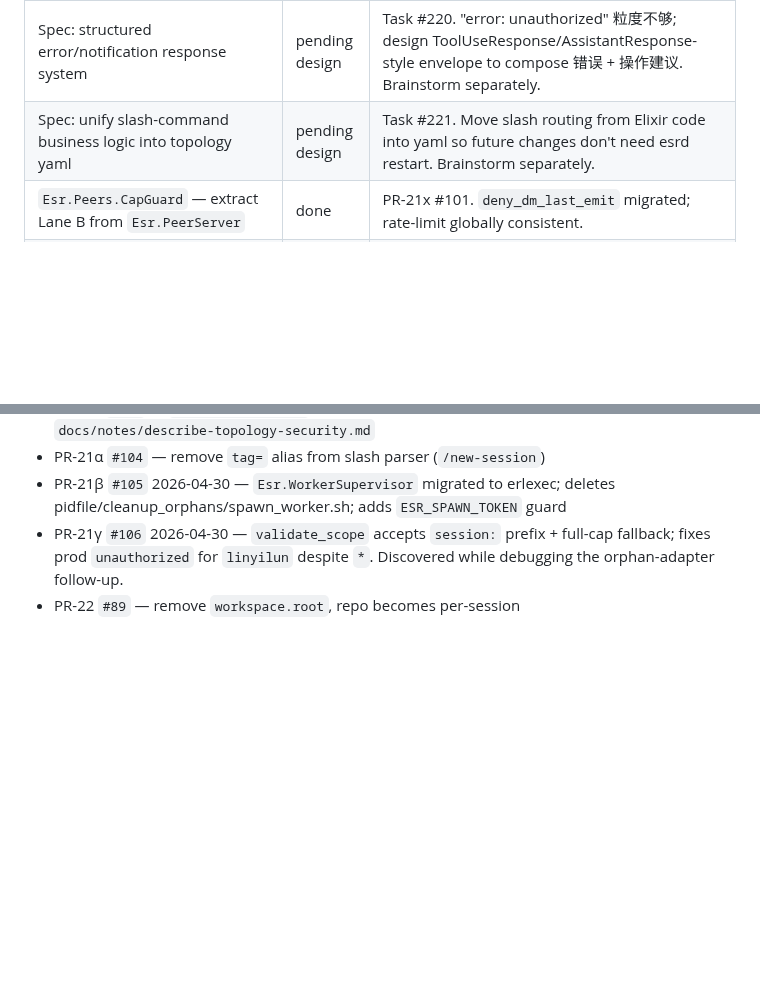
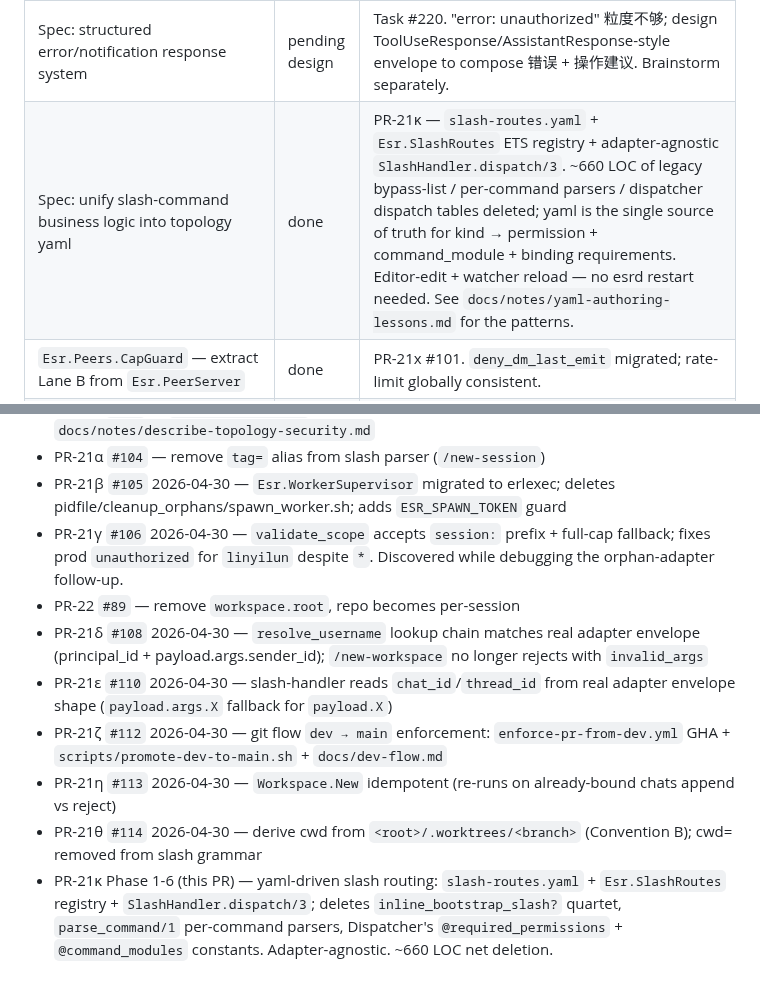
Before and after one commit to ezagent42/esr, a Markdown page: docs/futures/todo.md, 2 parts joined by grey strips. GitHub-like rendering; blank space fills up the shorter version.

```diff
--- a/docs/futures/todo.md
+++ b/docs/futures/todo.md
@@ -25,7 +25,7 @@
 | Migrate `Esr.WorkerSupervisor` (adapter + handler) to `Esr.OSProcess` (erlexec) | done | PR-21β — `spawn_worker.sh` + pidfile + `cleanup_orphans` deleted; erlexec-managed DynamicSupervisor pattern; `ESR_SPAWN_TOKEN` Python guards. Net -230 LOC. See `docs/notes/erlexec-worker-lifecycle.md`. |
 | Investigate: why E2E missed multi-adapter orphan duplication | pending | See task #222. Audit final_gate.sh + tests/e2e/ for assertions that would catch "1 user message → N replies" — likely none. May get folded into the lifecycle migration PR's testing chapter. |
 | Spec: structured error/notification response system | pending design | Task #220. "error: unauthorized" 粒度不够; design ToolUseResponse/AssistantResponse-style envelope to compose 错误 + 操作建议. Brainstorm separately. |
-| Spec: unify slash-command business logic into topology yaml | pending design | Task #221. Move slash routing from Elixir code into yaml so future changes don't need esrd restart. Brainstorm separately. |
+| Spec: unify slash-command business logic into topology yaml | done | PR-21κ — `slash-routes.yaml` + `Esr.SlashRoutes` ETS registry + adapter-agnostic `SlashHandler.dispatch/3`. ~660 LOC of legacy bypass-list / per-command parsers / dispatcher dispatch tables deleted; yaml is the single source of truth for kind → permission + command_module + binding requirements. Editor-edit + watcher reload — no esrd restart needed. See `docs/notes/yaml-authoring-lessons.md` for the patterns. |
 | `Esr.Peers.CapGuard` — extract Lane B from `Esr.PeerServer` | done | PR-21x #101. `deny_dm_last_emit` migrated; rate-limit globally consistent. |
 | Cap principal_id rekey: caps stored under `linyilun` instead of `ou_*` post-bind | done | PR-21y #102. `bind-feishu` migrates existing `ou_xxx` caps + grants bootstrap under username. `unbind-feishu` revokes bootstrap when last binding goes. `cap grant ou_*` emits operator hint. PR-21s graceful resolve stays as backstop. |
 | `describe_topology` filter for `users.yaml` | done | PR-21z #103. Allowlist hardened in `filter_workspace_for_describe/1` + 5 regression tests + `docs/notes/describe-topology-security.md`. |
@@ -93,3 +93,9 @@ Track only PR-21 series + immediate context. Older PRs are in git log.
 - PR-21β `#105` 2026-04-30 — `Esr.WorkerSupervisor` migrated to erlexec; deletes pidfile/cleanup_orphans/spawn_worker.sh; adds `ESR_SPAWN_TOKEN` guard
 - PR-21γ `#106` 2026-04-30 — `validate_scope` accepts `session:` prefix + full-cap fallback; fixes prod `unauthorized` for `linyilun` despite `*`. Discovered while debugging the orphan-adapter follow-up.
 - PR-22 `#89` — remove `workspace.root`, repo becomes per-session
+- PR-21δ `#108` 2026-04-30 — `resolve_username` lookup chain matches real adapter envelope (principal_id + payload.args.sender_id); `/new-workspace` no longer rejects with `invalid_args`
+- PR-21ε `#110` 2026-04-30 — slash-handler reads `chat_id`/`thread_id` from real adapter envelope shape (`payload.args.X` fallback for `payload.X`)
+- PR-21ζ `#112` 2026-04-30 — git flow `dev → main` enforcement: `enforce-pr-from-dev.yml` GHA + `scripts/promote-dev-to-main.sh` + `docs/dev-flow.md`
+- PR-21η `#113` 2026-04-30 — `Workspace.New` idempotent (re-runs on already-bound chats append vs reject)
+- PR-21θ `#114` 2026-04-30 — derive cwd from `<root>/.worktrees/<branch>` (Convention B); cwd= removed from slash grammar
+- PR-21κ Phase 1-6 (this PR) — yaml-driven slash routing: `slash-routes.yaml` + `Esr.SlashRoutes` registry + `SlashHandler.dispatch/3`; deletes `inline_bootstrap_slash?` quartet, `parse_command/1` per-command parsers, Dispatcher's `@required_permissions` + `@command_modules` constants. Adapter-agnostic. ~660 LOC net deletion.
```
Also changed, not shown: docs/notes/yaml-authoring-lessons.md (+21 -0 lines).
